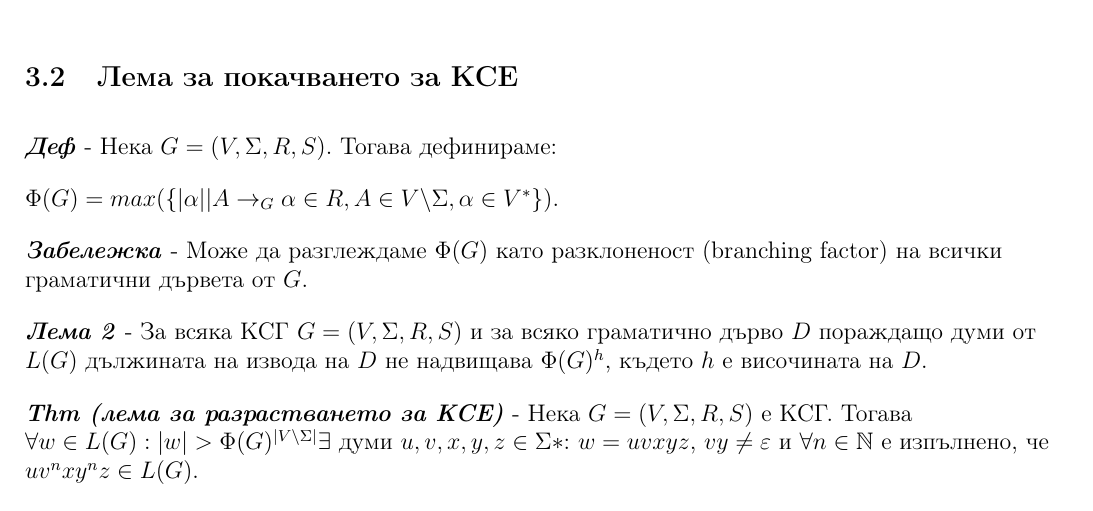
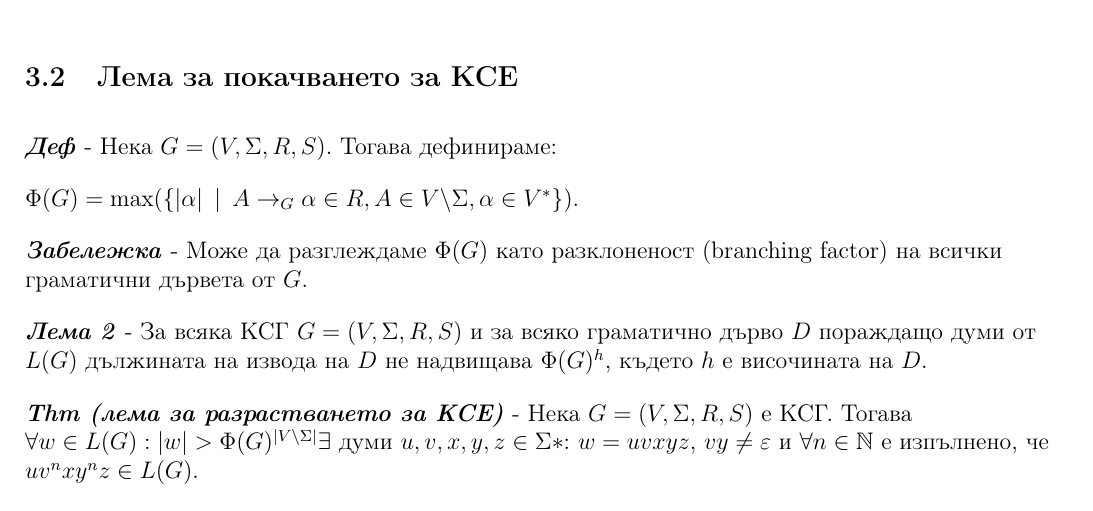
Before and after one commit to kosyonikolov/FinalStupidty2021, a LaTeX document (4/grammars_languages_and_stack_automata.tex): part of page 8 of 9, cut so that both start at the same text. Compiled offline with pdfLaTeX.

Commit message:
more readable branching factor

```diff
--- a/4/grammars_languages_and_stack_automata.tex
+++ b/4/grammars_languages_and_stack_automata.tex
@@ -15,6 +15,7 @@
 
 \DeclareMathOperator{\cotg}{cotg}
 \DeclareMathOperator{\LCS}{LCS}
+\DeclareMathOperator{\mmax}{max}
 \DeclareMathOperator{\longer}{longer}
 
 \setlength{\parskip}{1em}
@@ -350,7 +351,7 @@ $(q, xy, S) \overset{[1]}{\vdash_M^*} (q, y, A\beta) \overset{[2]}{\vdash_M} (q,
 
 \textit{\textbf{Деф}} - Нека $G = (V, \Sigma, R, S)$. Тогава дефинираме:
 
-$\Phi(G) = max(\{|\alpha| | A \to_G \alpha \in R, A \in V \backslash \Sigma, \alpha \in V^*\})$.
+$\Phi(G) = \mmax(\{|\alpha| \hspace{2mm} | \hspace{2mm} A \to_G \alpha \in R, A \in V \backslash \Sigma, \alpha \in V^*\})$.
 
 \textit{\textbf{Забележка}} - Може да разглеждаме $\Phi(G)$ като разклоненост (branching factor) на всички граматични дървета от $G$.
 
```
